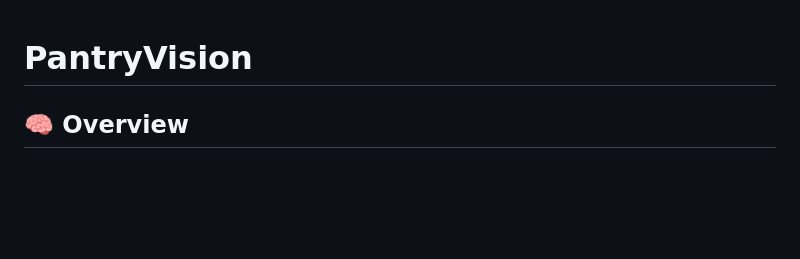
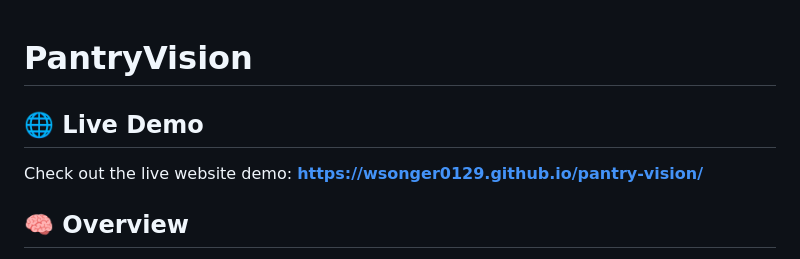
Before and after one commit to wsonger0129/pantry-vision, a Markdown page: README.md, the part around the change. Rendered like a GitHub page; blank space fills up the shorter version.

Commit message:
docs(readme): add demo link

```diff
--- a/README.md
+++ b/README.md
@@ -1,4 +1,7 @@
 # PantryVision
+
+## 🌐 Live Demo
+Check out the live website demo: **[https://wsonger0129.github.io/pantry-vision/](https://wsonger0129.github.io/pantry-vision/)**
 
 ## 🧠 Overview
 **PantryVision** is an intelligent kitchen assistant that helps users automatically track their groceries, suggest recipes based on available ingredients, and minimize food waste. It uses **computer vision** to recognize items in your fridge or pantry and integrates with a **database and AI agent** to provide personalized recipe and shopping suggestions.
```
